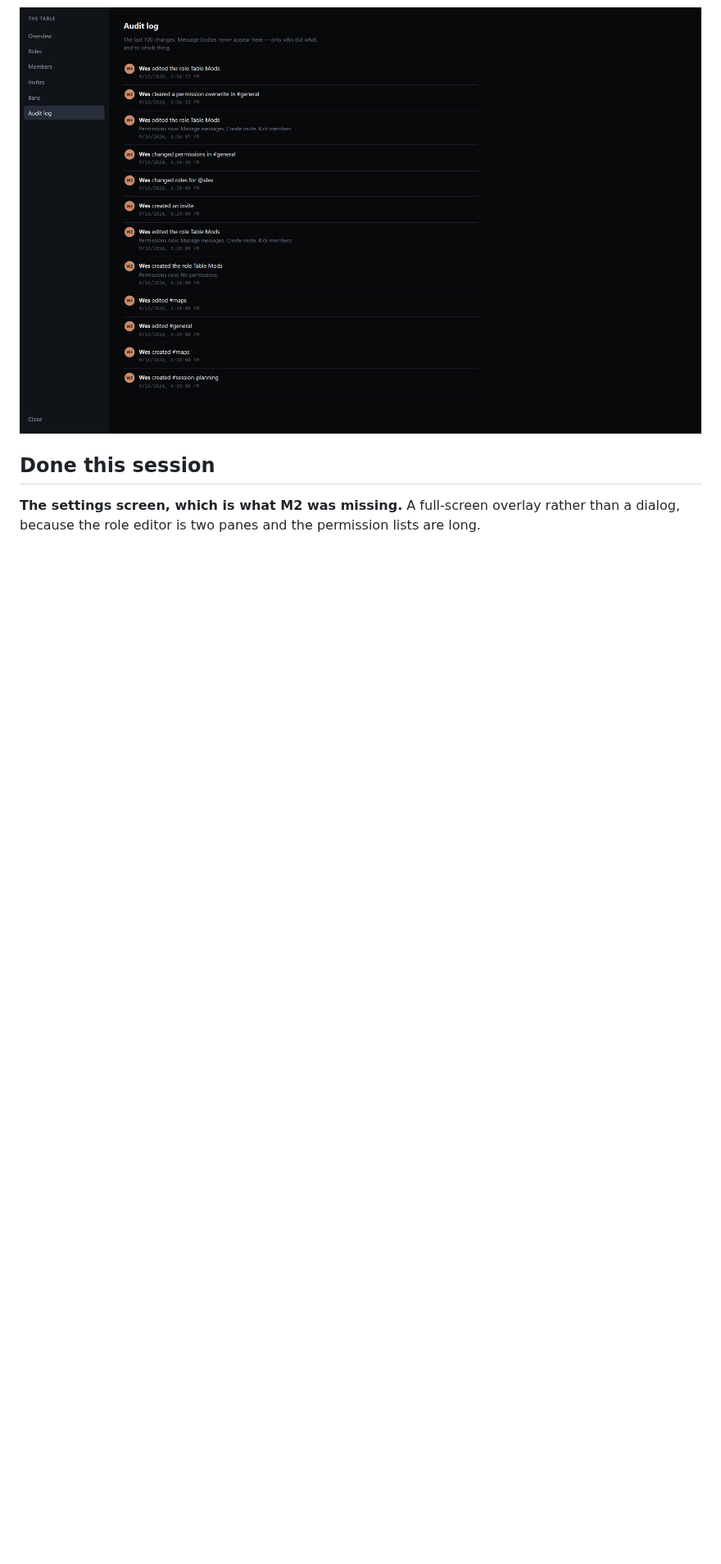
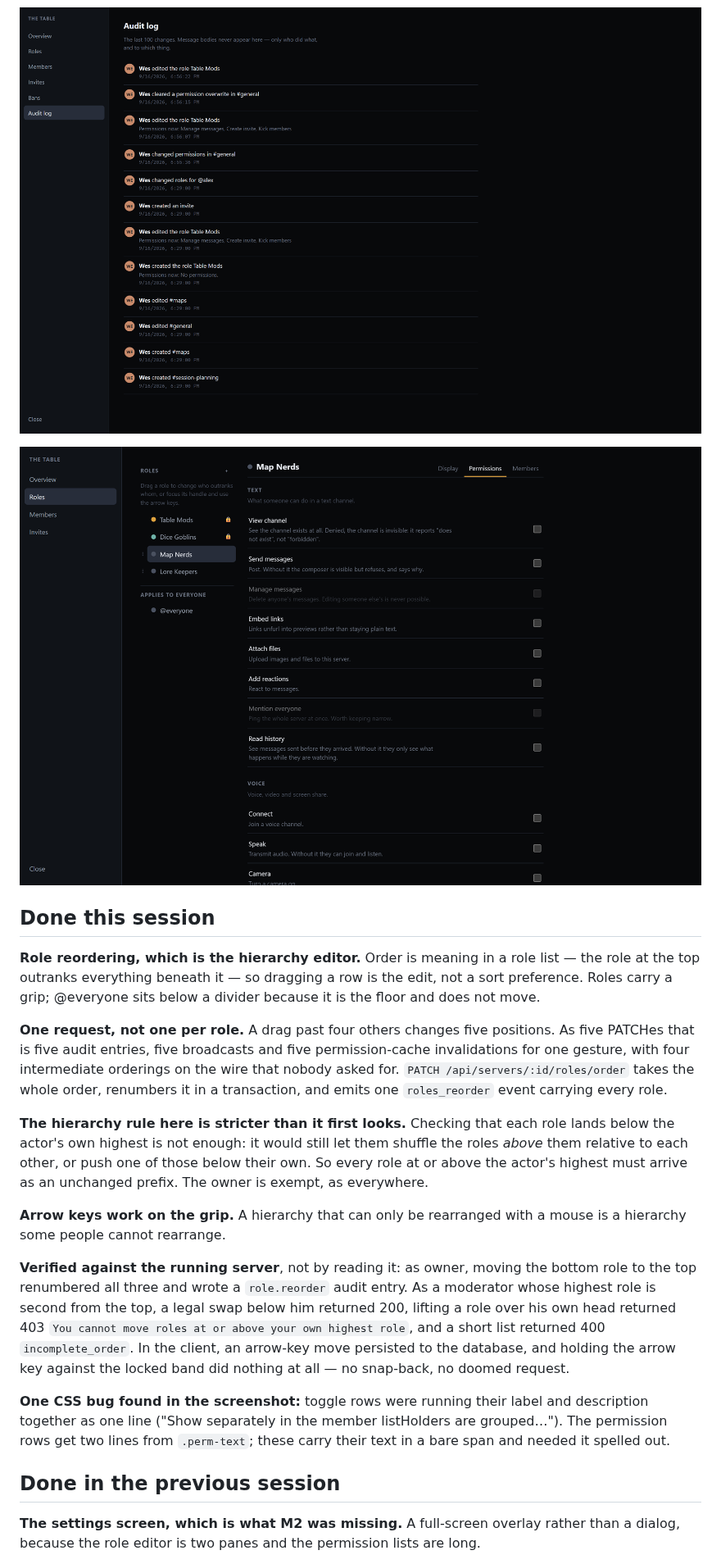
Before and after one commit to MilkManManiac/Scryproof, a Markdown page: docs/HANDOFF.md, the part around one of its changes. Shown at 82% size. GitHub-like rendering; pictures changed too: docs/shots/settings-role-order.png (added); blank space fills up the shorter version.

```diff
--- a/docs/HANDOFF.md
+++ b/docs/HANDOFF.md
@@ -48,7 +48,47 @@ local PGlite database, which `dev-restart.sh` wipes.
 
 ![Audit log](shots/settings-audit-log.png)
 
+![The role hierarchy, seen by a moderator who cannot reach the top of it](shots/settings-role-order.png)
+
 ## Done this session
+
+**Role reordering, which is the hierarchy editor.** Order is meaning in a role
+list — the role at the top outranks everything beneath it — so dragging a row
+is the edit, not a sort preference. Roles carry a grip; @everyone sits below a
+divider because it is the floor and does not move.
+
+**One request, not one per role.** A drag past four others changes five
+positions. As five PATCHes that is five audit entries, five broadcasts and five
+permission-cache invalidations for one gesture, with four intermediate
+orderings on the wire that nobody asked for. `PATCH
+/api/servers/:id/roles/order` takes the whole order, renumbers it in a
+transaction, and emits one `roles_reorder` event carrying every role.
+
+**The hierarchy rule here is stricter than it first looks.** Checking that each
+role lands below the actor's own highest is not enough: it would still let them
+shuffle the roles *above* them relative to each other, or push one of those
+below their own. So every role at or above the actor's highest must arrive as
+an unchanged prefix. The owner is exempt, as everywhere.
+
+**Arrow keys work on the grip.** A hierarchy that can only be rearranged with a
+mouse is a hierarchy some people cannot rearrange.
+
+**Verified against the running server**, not by reading it: as owner, moving
+the bottom role to the top renumbered all three and wrote a `role.reorder`
+audit entry. As a moderator whose highest role is second from the top, a legal
+swap below him returned 200, lifting a role over his own head returned 403
+`You cannot move roles at or above your own highest role`, and a short list
+returned 400 `incomplete_order`. In the client, an arrow-key move persisted to
+the database, and holding the arrow key against the locked band did nothing at
+all — no snap-back, no doomed request.
+
+**One CSS bug found in the screenshot:** toggle rows were running their label
+and description together as one line ("Show separately in the member
+listHolders are grouped…"). The permission rows get two lines from
+`.perm-text`; these carry their text in a bare span and needed it spelled out.
+
+## Done in the previous session
+
 
 **The settings screen, which is what M2 was missing.** A full-screen overlay
 rather than a dialog, because the role editor is two panes and the permission
```
Also changed, not shown: other parts of docs/HANDOFF.md (+17 -5 lines), 9 other files.
